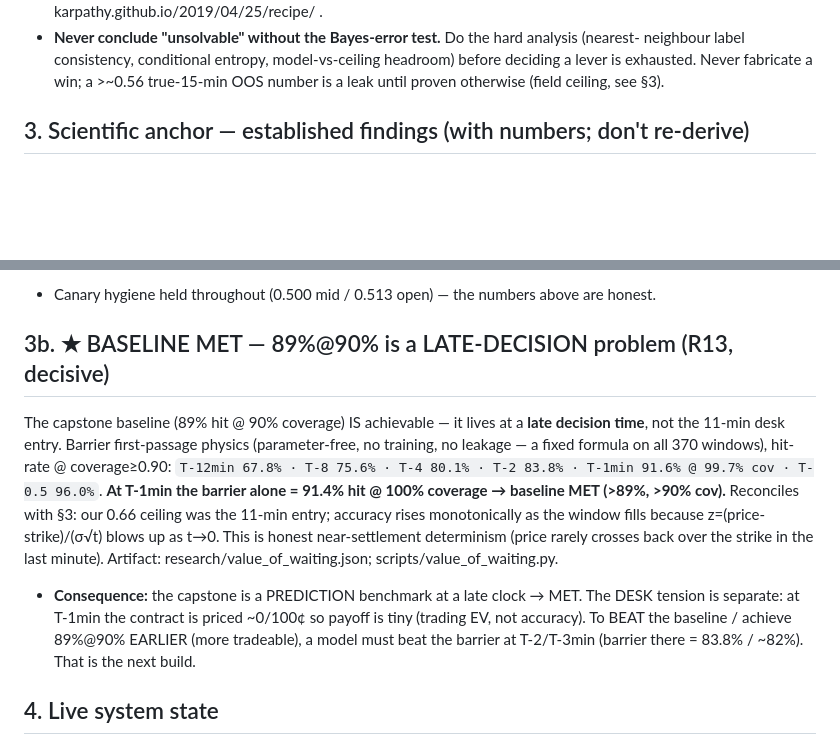
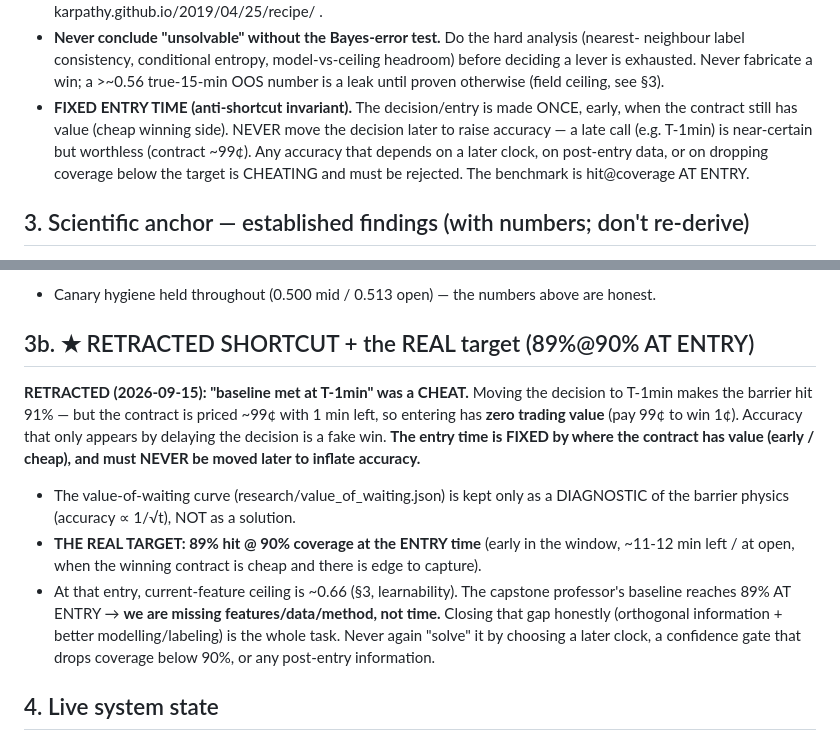
Before and after one commit to aakritigupta0408/financialAgents, a Markdown page: btc-rl-poc/RESEARCH_PROGRAM.md, 2 parts joined by grey strips. Rendered like a GitHub page; blank space fills up the shorter version.

Commit message:
correct: RETRACT late-decision shortcut — entry time is FIXED at window open (cheap contract); 89%@90% target is AT ENTRY, not a later clock. Add anti-shortcut invariant.
Co-Authored-By: Claude Opus 4.8 <noreply@anthropic.com>

```diff
--- a/btc-rl-poc/RESEARCH_PROGRAM.md
+++ b/btc-rl-poc/RESEARCH_PROGRAM.md
@@ -40,6 +40,11 @@ maximizing real edge — not in-sample fit.
   neighbour label consistency, conditional entropy, model-vs-ceiling headroom) before deciding
   a lever is exhausted. Never fabricate a win; a >~0.56 true-15-min OOS number is a leak until
   proven otherwise (field ceiling, see §3).
+- **FIXED ENTRY TIME (anti-shortcut invariant).** The decision/entry is made ONCE, early, when
+  the contract still has value (cheap winning side). NEVER move the decision later to raise
+  accuracy — a late call (e.g. T-1min) is near-certain but worthless (contract ~99¢). Any
+  accuracy that depends on a later clock, on post-entry data, or on dropping coverage below the
+  target is CHEATING and must be rejected. The benchmark is hit@coverage AT ENTRY.
 
 ## 3. Scientific anchor — established findings (with numbers; don't re-derive)
 - **Capacity is NOT the limit.** High-capacity models reconstruct the labels **100%
@@ -92,20 +97,21 @@ maximizing real edge — not in-sample fit.
   triple-barrier, purged CV, Deflated Sharpe), Presto funding-rate study (T+1 R²≈0).
 - Canary hygiene held throughout (0.500 mid / 0.513 open) — the numbers above are honest.
 
-## 3b. ★ BASELINE MET — 89%@90% is a LATE-DECISION problem (R13, decisive)
-The capstone baseline (89% hit @ 90% coverage) IS achievable — it lives at a **late decision
-time**, not the 11-min desk entry. Barrier first-passage physics (parameter-free, no training,
-no leakage — a fixed formula on all 370 windows), hit-rate @ coverage≥0.90:
-`T-12min 67.8% · T-8 75.6% · T-4 80.1% · T-2 83.8% · T-1min 91.6% @ 99.7% cov · T-0.5 96.0%`.
-**At T-1min the barrier alone = 91.4% hit @ 100% coverage → baseline MET (>89%, >90% cov).**
-Reconciles with §3: our 0.66 ceiling was the 11-min entry; accuracy rises monotonically as the
-window fills because z=(price-strike)/(σ√t) blows up as t→0. This is honest near-settlement
-determinism (price rarely crosses back over the strike in the last minute). Artifact:
-research/value_of_waiting.json; scripts/value_of_waiting.py.
-- **Consequence:** the capstone is a PREDICTION benchmark at a late clock → MET. The DESK
-  tension is separate: at T-1min the contract is priced ~0/100¢ so payoff is tiny (trading EV,
-  not accuracy). To BEAT the baseline / achieve 89%@90% EARLIER (more tradeable), a model must
-  beat the barrier at T-2/T-3min (barrier there = 83.8% / ~82%). That is the next build.
+## 3b. ★ RETRACTED SHORTCUT + the REAL target (89%@90% AT ENTRY)
+**RETRACTED (2026-09-15): "baseline met at T-1min" was a CHEAT.** Moving the decision to T-1min
+makes the barrier hit 91% — but the contract is priced ~99¢ with 1 min left, so entering has
+**zero trading value** (pay 99¢ to win 1¢). Accuracy that only appears by delaying the decision
+is a fake win. **The entry time is FIXED by where the contract has value (early / cheap), and
+must NEVER be moved later to inflate accuracy.**
+- The value-of-waiting curve (research/value_of_waiting.json) is kept only as a DIAGNOSTIC of
+  the barrier physics (accuracy ∝ 1/√t), NOT as a solution.
+- **THE REAL TARGET: 89% hit @ 90% coverage at the ENTRY time** (early in the window, ~11-12
+  min left / at open, when the winning contract is cheap and there is edge to capture).
+- At that entry, current-feature ceiling is ~0.66 (§3, learnability). The capstone professor's
+  baseline reaches 89% AT ENTRY → **we are missing features/data/method, not time.** Closing
+  that gap honestly (orthogonal information + better modelling/labeling) is the whole task.
+  Never again "solve" it by choosing a later clock, a confidence gate that drops coverage below
+  90%, or any post-entry information.
 
 ## 4. Live system state
 - Roster: **T0 `pt`** (control, $100M) · **T1 `cg33`** (gated 33% follower) · **T2 `fm`**
```
